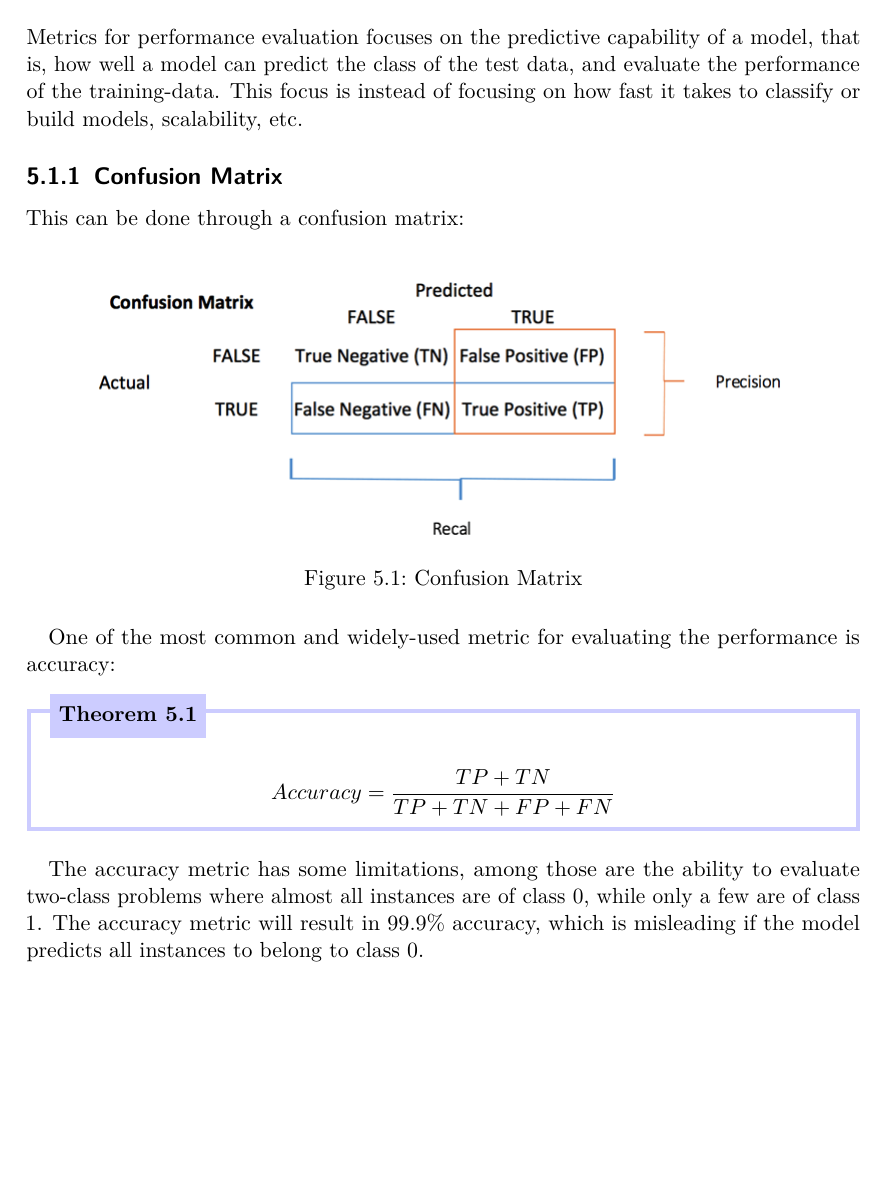
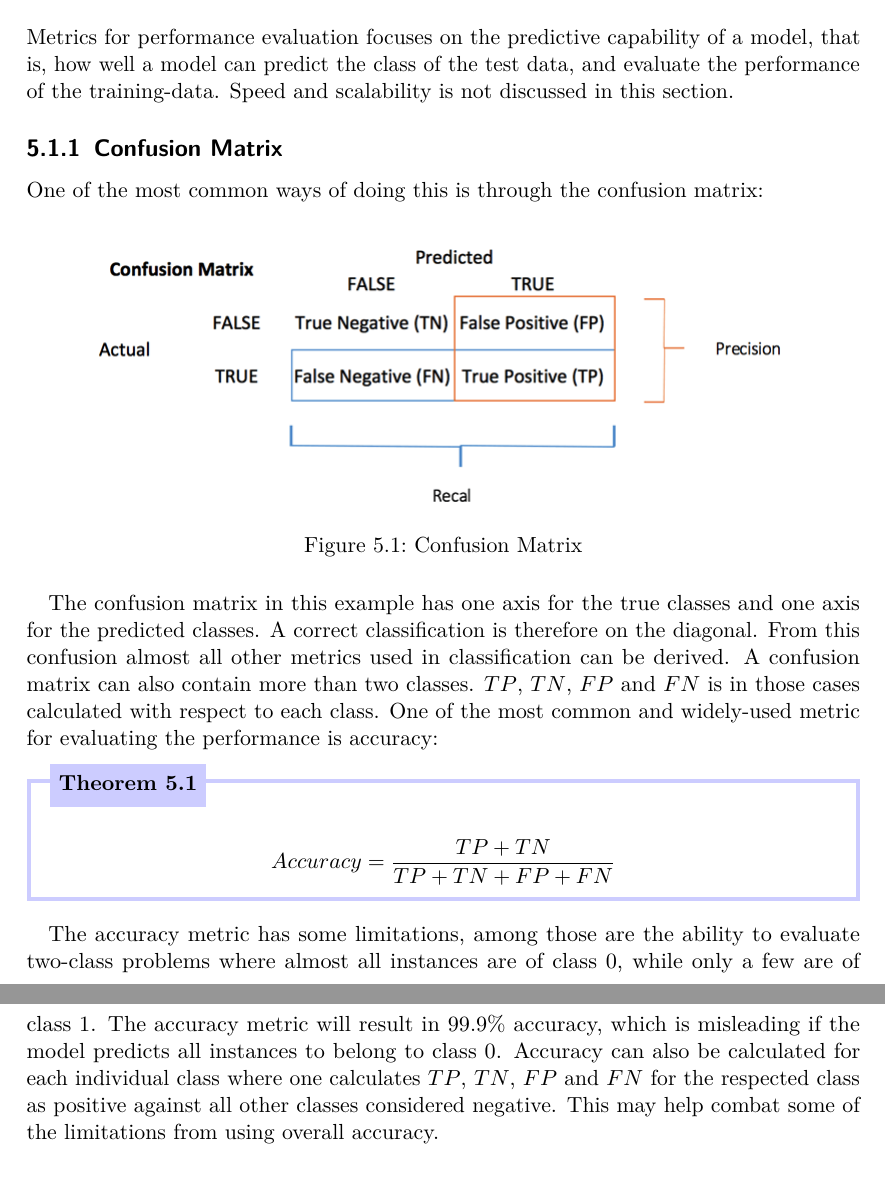
Before and after one commit to HGodal/DAT550Notes, a LaTeX thesis (main.tex, which reads chapters/chap5.tex): part of page 32 of 63 before the commit and two parts of pages 32 and 33 of 64 after it, the two joined at a grey line, cut so that both start at the same text, the shorter picture padded with empty space. Compiled offline with pdfLaTeX.

Commit message:
Chapter 5 Reviewed.

```diff
--- a/chapters/chap5.tex
+++ b/chapters/chap5.tex
@@ -1,9 +1,9 @@
 \section{Metrics for Performance Evaluation}
 Metrics for performance evaluation focuses on the predictive capability of a model, that is, how well a model can predict the class of the test data, and evaluate the performance of the training-data.
-This focus is instead of focusing on how fast it takes to classify or build models, scalability, etc.
+Speed and scalability is not discussed in this section.
 
 \subsection{Confusion Matrix}
-This can be done through a confusion matrix:
+One of the most common ways of doing this is through the confusion matrix:
 
 \bigskip
 \begin{figure}[H]
@@ -12,7 +12,13 @@ This can be done through a confusion matrix:
     \caption{Confusion Matrix}
 \end{figure}
 
-One of the most common and widely-used metric for evaluating the performance is accuracy:
+The confusion matrix in this example has one axis for the true classes
+and one axis for the predicted classes. A correct classification is
+therefore on the diagonal. From this confusion almost all other metrics
+used in classification can be derived. A confusion matrix can also contain
+more than two classes. $TP$, $TN$, $FP$ and $FN$ is in those cases calculated
+with respect to each class. One of the most common and
+widely-used metric for evaluating the performance is accuracy:
 
 \begin{theo}[]{theo:theo500}
     \label{eq:accuracy}
@@ -23,6 +29,10 @@ One of the most common and widely-used metric for evaluating the performance is
 
 The accuracy metric has some limitations, among those are the ability to evaluate two-class problems where almost all instances are of class 0, while only a few are of class 1.
 The accuracy metric will result in $99.9\%$ accuracy, which is misleading if the model predicts all instances to belong to class 0.
+Accuracy can also be calculated for each individual class where one calculates
+$TP$, $TN$, $FP$ and $FN$ for the respected class as positive
+against all other classes considered negative. This may help combat some of
+the limitations from using overall accuracy.
 
 \subsection{Cost Matrix}
 
```
Also changed, not shown: chapters/chap5.tex (8 more changed lines).
